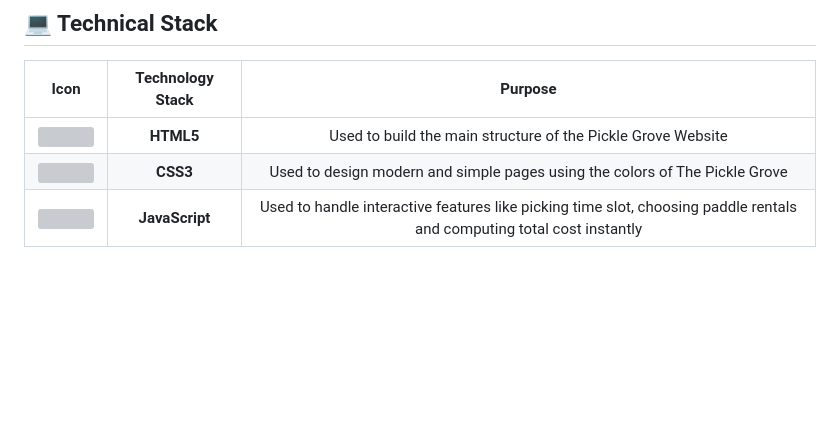
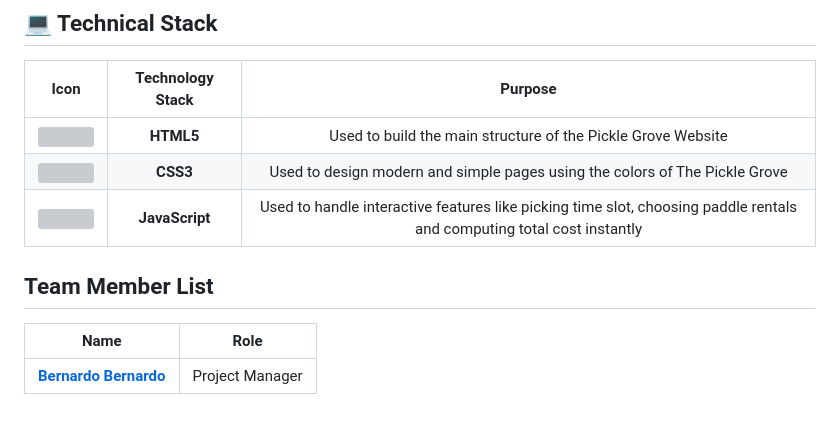
Before and after one commit to bernardobernardo2026/ActiveButChill-PickleGrove-Frontend, a Markdown page: README.md, the part around the change. Rendered like a GitHub page; blank space fills up the shorter version; grey boxes are pictures that could not be loaded.

Commit message:
Add team member list to README
Added a team member section to the README.

```diff
--- a/README.md
+++ b/README.md
@@ -56,3 +56,9 @@ The proposed system provides a centralized platform where players can check cour
 | <img src="https://cdn.jsdelivr.net/gh/devicons/devicon/icons/html5/html5-original.svg" width="30"> | **HTML5** | Used to build the main structure of the Pickle Grove Website|
 | <img src="https://cdn.jsdelivr.net/gh/devicons/devicon/icons/css3/css3-original.svg" width="30"> | **CSS3** | Used to design modern and simple pages using the colors of The Pickle Grove|
 | <img src="https://cdn.jsdelivr.net/gh/devicons/devicon/icons/javascript/javascript-original.svg" width="30"> | **JavaScript** | Used to handle interactive features like picking time slot, choosing paddle rentals and computing total cost instantly|
+
+## Team Member List
+
+| Name| Role    |
+|:---:|:---:|
+| [**Bernardo Bernardo**](https://github.com/bernardobernardo2026) | Project Manager |
```
